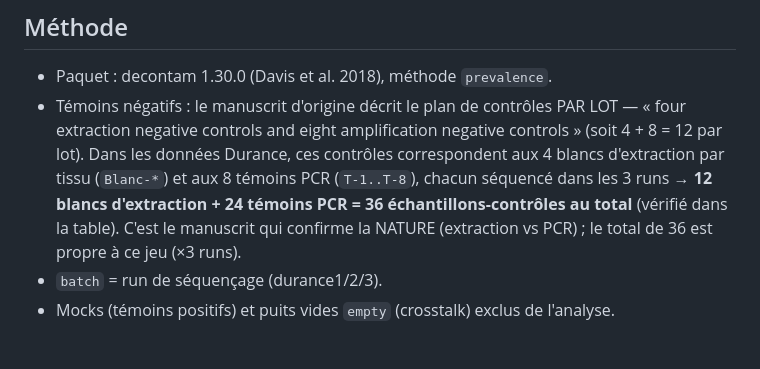
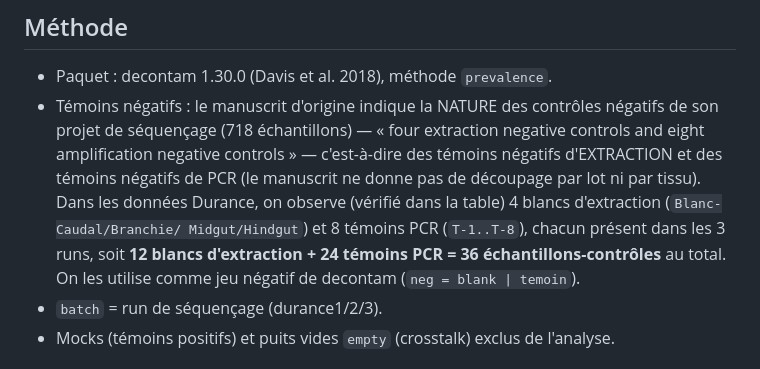
Before and after one commit to martinjfsupagro/microbiome-hybrid, a Markdown page: docs/decision_decontam.md, the part around the change. Drawn GitHub-style.

Commit message:
fix: doc decontam — le manuscrit donne un total agrege (4+8, projet 718 ech.), sans par-lot/par-tissu ; 4/8/x3 est une observation des donnees Durance

```diff
--- a/docs/decision_decontam.md
+++ b/docs/decision_decontam.md
@@ -9,13 +9,15 @@ La table d'analyse de référence après décontamination est **le seuil deconta
 
 ## Méthode
 - Paquet : decontam 1.30.0 (Davis et al. 2018), méthode `prevalence`.
-- Témoins négatifs : le manuscrit d'origine décrit le plan de contrôles PAR LOT —
-  « four extraction negative controls and eight amplification negative controls »
-  (soit 4 + 8 = 12 par lot). Dans les données Durance, ces contrôles correspondent
-  aux 4 blancs d'extraction par tissu (`Blanc-*`) et aux 8 témoins PCR (`T-1..T-8`),
-  chacun séquencé dans les 3 runs → **12 blancs d'extraction + 24 témoins PCR = 36
-  échantillons-contrôles au total** (vérifié dans la table). C'est le manuscrit qui
-  confirme la NATURE (extraction vs PCR) ; le total de 36 est propre à ce jeu (×3 runs).
+- Témoins négatifs : le manuscrit d'origine indique la NATURE des contrôles
+  négatifs de son projet de séquençage (718 échantillons) — « four extraction
+  negative controls and eight amplification negative controls » — c'est-à-dire
+  des témoins négatifs d'EXTRACTION et des témoins négatifs de PCR (le manuscrit
+  ne donne pas de découpage par lot ni par tissu). Dans les données Durance, on
+  observe (vérifié dans la table) 4 blancs d'extraction (`Blanc-Caudal/Branchie/
+  Midgut/Hindgut`) et 8 témoins PCR (`T-1..T-8`), chacun présent dans les 3 runs,
+  soit **12 blancs d'extraction + 24 témoins PCR = 36 échantillons-contrôles** au
+  total. On les utilise comme jeu négatif de decontam (`neg = blank | temoin`).
 - `batch` = run de séquençage (durance1/2/3).
 - Mocks (témoins positifs) et puits vides `empty` (crosstalk) exclus de l'analyse.
 
```
